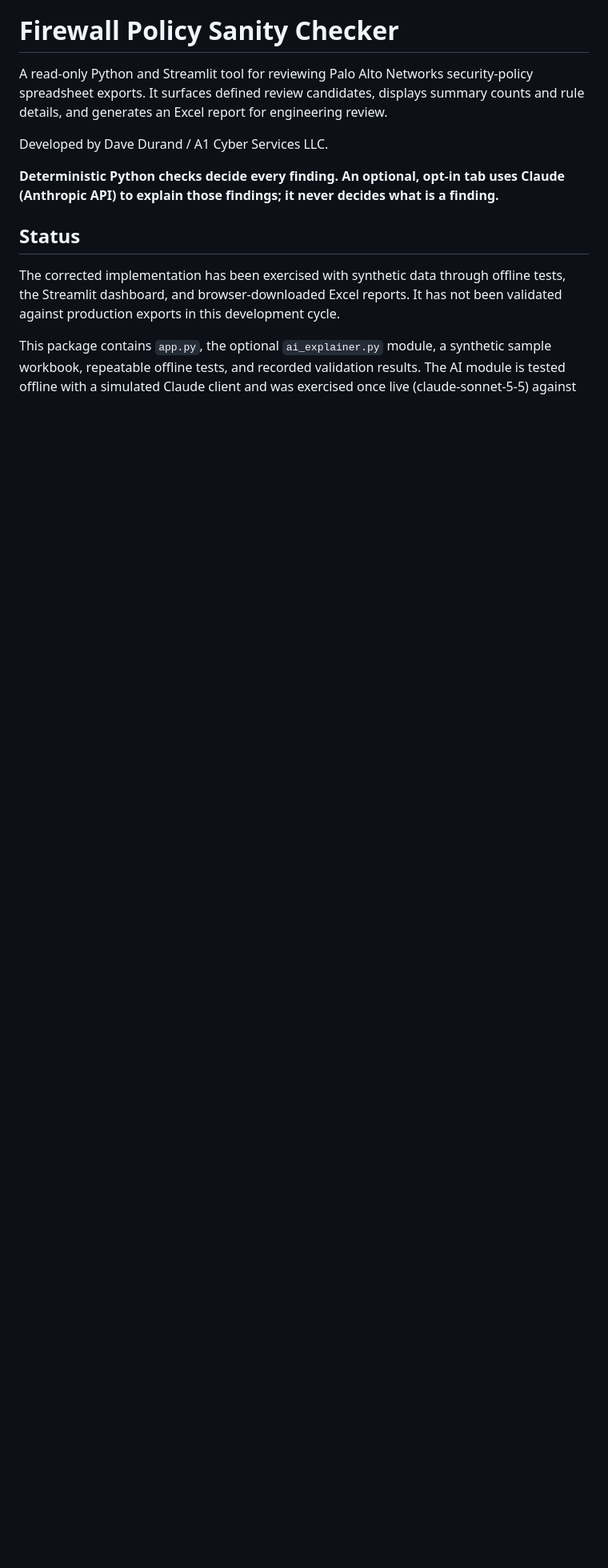
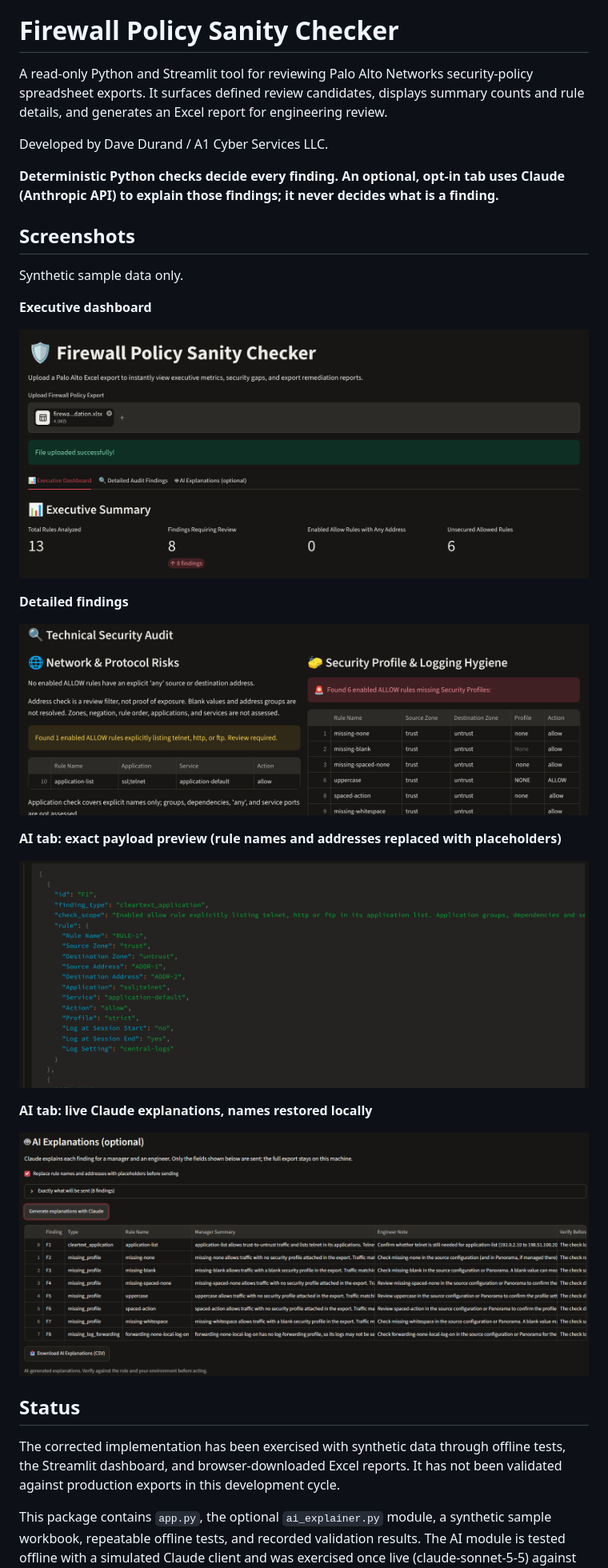
Before and after one commit to dwdurand/firewall-policy-checker, a Markdown page: README.md, the part around the change. Shown at 80% size. GitHub-like rendering; pictures changed too: docs/screenshots/01-executive-dashboard.png (added), docs/screenshots/02-audit-findings.png (added), docs/screenshots/03-ai-payload-preview.png (added); blank space fills up the shorter version.

Commit message:
Add README screenshots
Dashboard, detailed findings, AI payload preview with placeholders, and
live Claude explanations. Synthetic sample data only.

Co-Authored-By: Claude Opus 5.5 <noreply@anthropic.com>
Claude-Session: https://claude.ai/code/session_014AZTQGZL9HMdTEFeRCJc8P

```diff
--- a/README.md
+++ b/README.md
@@ -5,6 +5,26 @@ A read-only Python and Streamlit tool for reviewing Palo Alto Networks security-
 Developed by Dave Durand / A1 Cyber Services LLC.
 
 **Deterministic Python checks decide every finding. An optional, opt-in tab uses Claude (Anthropic API) to explain those findings; it never decides what is a finding.**
+
+## Screenshots
+
+Synthetic sample data only.
+
+**Executive dashboard**
+
+![Executive dashboard showing 13 rules analyzed and 8 findings](docs/screenshots/01-executive-dashboard.png)
+
+**Detailed findings**
+
+![Detailed audit findings with network/protocol and profile/logging sections](docs/screenshots/02-audit-findings.png)
+
+**AI tab: exact payload preview (rule names and addresses replaced with placeholders)**
+
+![JSON payload preview showing RULE-1 and ADDR-1 placeholders](docs/screenshots/03-ai-payload-preview.png)
+
+**AI tab: live Claude explanations, names restored locally**
+
+![Claude explanations table with manager summary, engineer note, and verify-before-change columns](docs/screenshots/04-ai-explanations-live.png)
 
 ## Status
 
```
